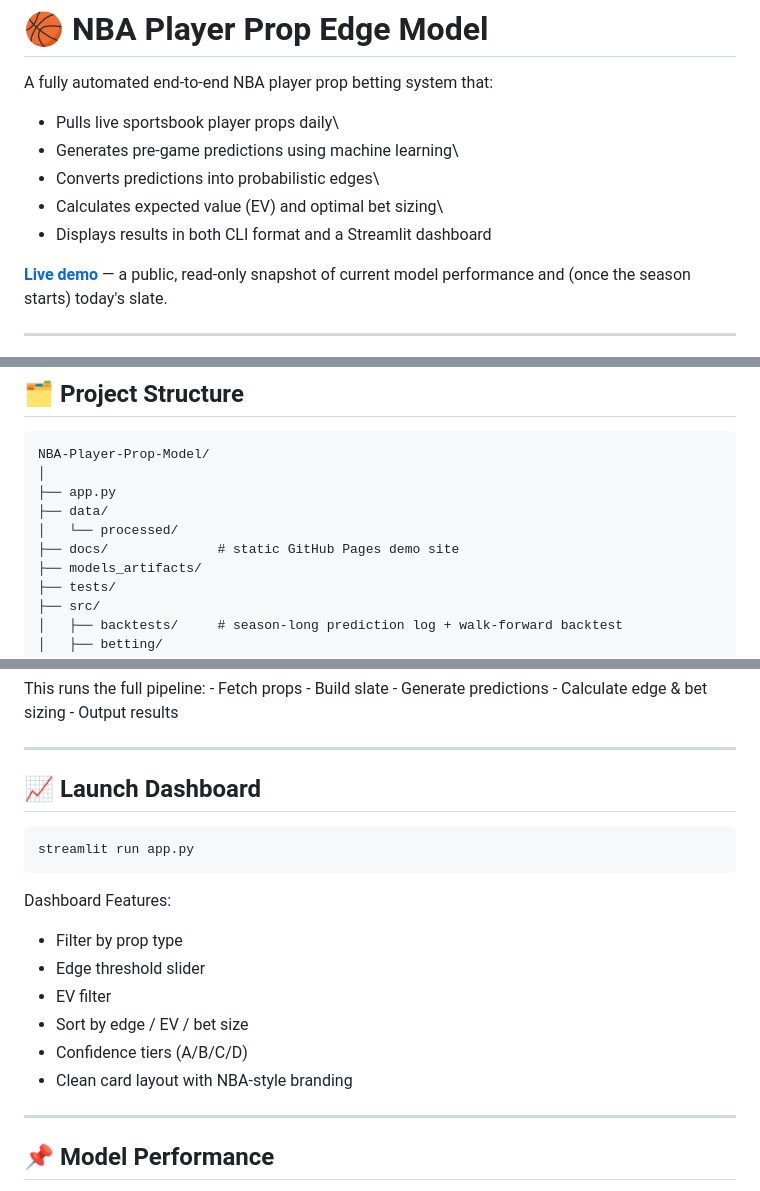
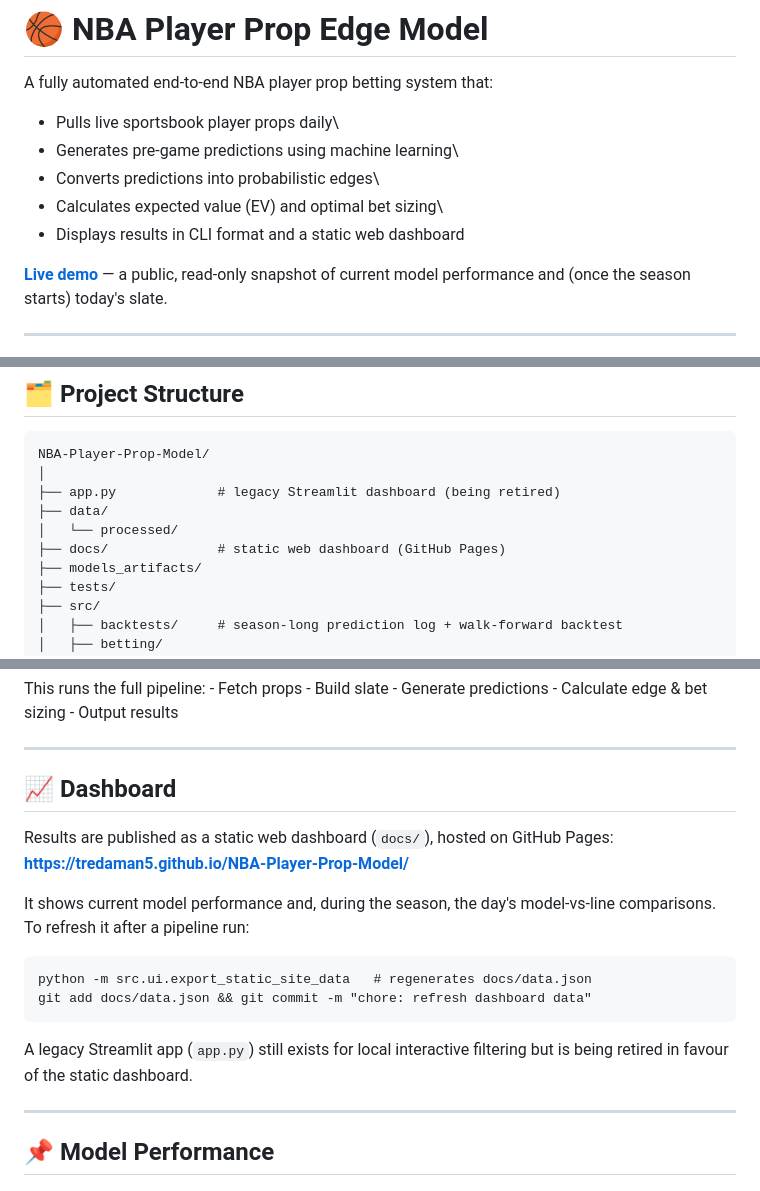
Before and after one commit to tredaman5/NBA-Player-Prop-Model, a Markdown page: README.md, 3 parts joined by grey strips. GitHub-like rendering.

Commit message:
docs: move README away from Streamlit toward the static dashboard
The static GitHub Pages dashboard (docs/) is now the primary way to
view results. Streamlit's app.py still exists for local interactive
use but is marked as legacy/being retired.

- Replace the "Launch Dashboard" (streamlit run app.py) section with a
  "Dashboard" section pointing at the GitHub Pages URL + the
  export_static_site_data refresh command
- Drop streamlit from the key-libraries list and the intro blurb
- Annotate app.py as legacy in the project structure

Co-Authored-By: Claude Sonnet 5 <noreply@anthropic.com>

```diff
--- a/README.md
+++ b/README.md
@@ -6,7 +6,7 @@ A fully automated end-to-end NBA player prop betting system that:
 -   Generates pre-game predictions using machine learning\
 -   Converts predictions into probabilistic edges\
 -   Calculates expected value (EV) and optimal bet sizing\
--   Displays results in both CLI format and a Streamlit dashboard
+-   Displays results in CLI format and a static web dashboard
 
 **[Live demo](https://tredaman5.github.io/NBA-Player-Prop-Model/)** — a
 public, read-only snapshot of current model performance and (once the
@@ -81,10 +81,10 @@ Bet sizing uses:
 
     NBA-Player-Prop-Model/
     │
-    ├── app.py
+    ├── app.py             # legacy Streamlit dashboard (being retired)
     ├── data/
     │   └── processed/
-    ├── docs/              # static GitHub Pages demo site
+    ├── docs/              # static web dashboard (GitHub Pages)
     ├── models_artifacts/
     ├── tests/
     ├── src/
@@ -140,18 +139,19 @@ predictions - Calculate edge & bet sizing - Output results
 
 ------------------------------------------------------------------------
 
-## 📈 Launch Dashboard
+## 📈 Dashboard
 
-    streamlit run app.py
+Results are published as a static web dashboard (`docs/`), hosted on
+GitHub Pages: **<https://tredaman5.github.io/NBA-Player-Prop-Model/>**
 
-Dashboard Features:
+It shows current model performance and, during the season, the day's
+model-vs-line comparisons. To refresh it after a pipeline run:
 
--   Filter by prop type
--   Edge threshold slider
--   EV filter
--   Sort by edge / EV / bet size
--   Confidence tiers (A/B/C/D)
--   Clean card layout with NBA-style branding
+    python -m src.ui.export_static_site_data   # regenerates docs/data.json
+    git add docs/data.json && git commit -m "chore: refresh dashboard data"
+
+A legacy Streamlit app (`app.py`) still exists for local interactive
+filtering but is being retired in favour of the static dashboard.
 
 ------------------------------------------------------------------------
 
```
Also changed, not shown: other parts of README.md (+0 -1 lines).
